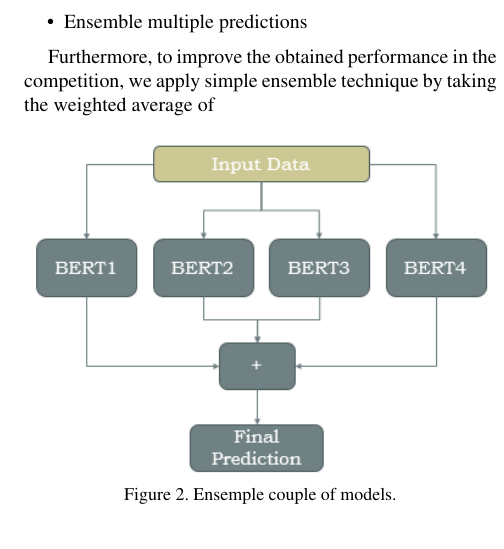
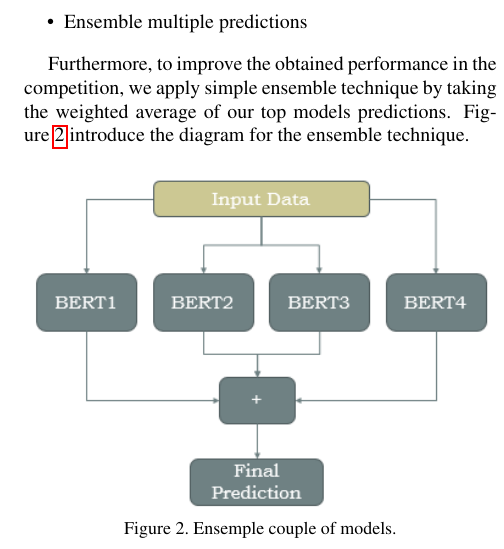
Before and after one commit to UU-THU-Courses/THU-toxic-comment, a LaTeX paper (report/egpaper_final.tex): part of one column of page 2 of 3, cut so that both start at the same text. Compiled offline with pdfLaTeX.

Commit message:
Update egpaper_final.tex

```diff
--- a/report/egpaper_final.tex
+++ b/report/egpaper_final.tex
@@ -89,7 +89,7 @@ We tried bunch of other models such as:
 \item Ensemble multiple predictions
 \end{itemize}
 
-Furthermore, to improve the obtained performance in the competition, we apply simple ensemble technique by taking the weighted average of
+Furthermore, to improve the obtained performance in the competition, we apply simple ensemble technique by taking the weighted average of our top models predictions. Figure~\ref{EnsempleCoupleOfModels} introduce the diagram for the ensemble technique.
 
 \begin{figure}[htbp]
 \centerline{\includegraphics[width=0.999\columnwidth]{Figures/EnsempleCoupleOfModels.png}}
```
